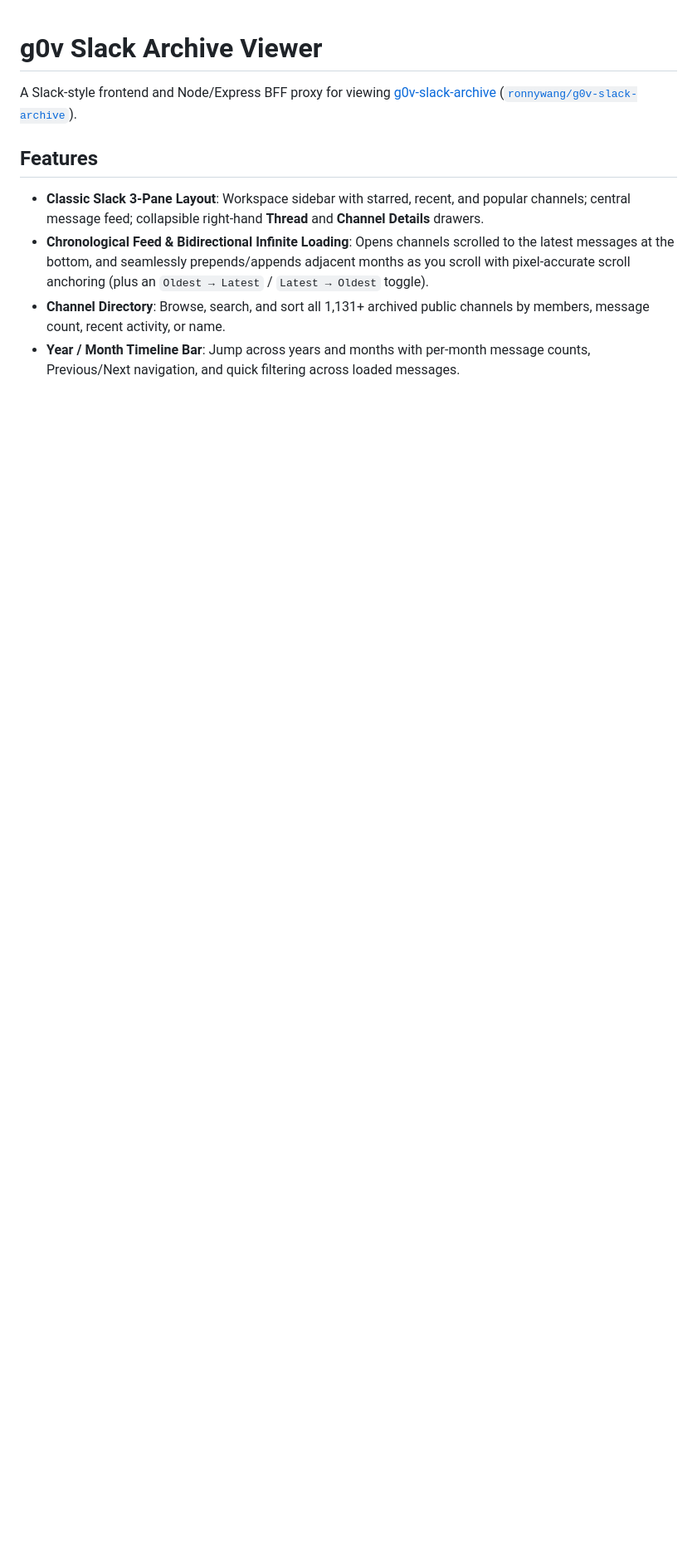
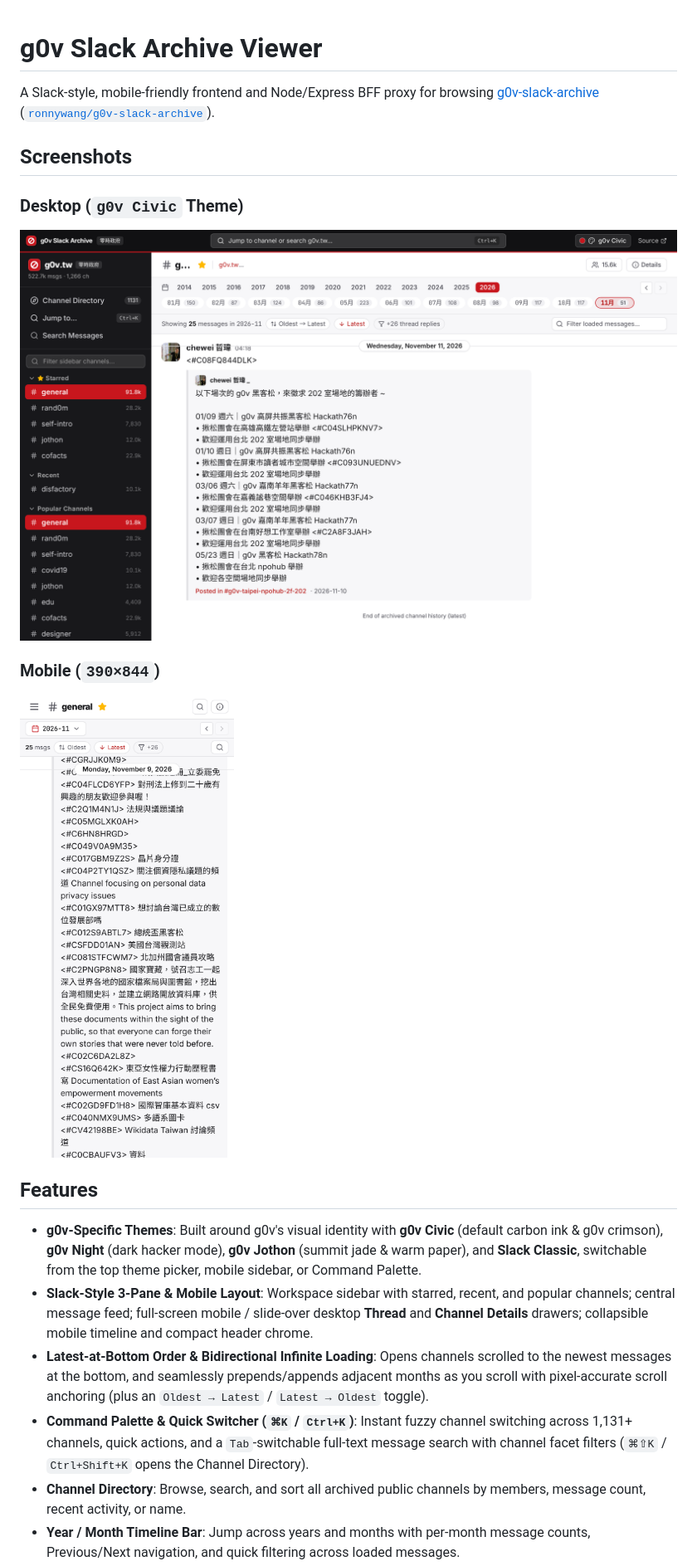
Before and after one commit to Yukaii/g0v-slack-viewer, a Markdown page: README.md, the part around one of its changes. Shown at 83% size. Rendered like a GitHub page; pictures changed too: docs/screenshots/desktop.png (added), docs/screenshots/mobile.png (added); blank space fills up the shorter version.

Commit message:
docs: add MIT license and desktop/mobile screenshots to README

```diff
--- a/README.md
+++ b/README.md
@@ -1,10 +1,20 @@
 # g0v Slack Archive Viewer
 
-A Slack-style frontend and Node/Express BFF proxy for viewing [g0v-slack-archive](https://g0v-slack-archive.g0v.ronny.tw/) ([`ronnywang/g0v-slack-archive`](https://github.com/ronnywang/g0v-slack-archive)).
+A Slack-style, mobile-friendly frontend and Node/Express BFF proxy for browsing [g0v-slack-archive](https://g0v-slack-archive.g0v.ronny.tw/) ([`ronnywang/g0v-slack-archive`](https://github.com/ronnywang/g0v-slack-archive)).
+
+## Screenshots
+
+### Desktop (`g0v Civic` Theme)
+![Desktop view of g0v Slack Archive Viewer](./docs/screenshots/desktop.png)
+
+### Mobile (`390×844`)
+<img src="./docs/screenshots/mobile.png" alt="Mobile view of g0v Slack Archive Viewer" width="320" />
 
 ## Features
 
-- **Classic Slack 3-Pane Layout**: Workspace sidebar with starred, recent, and popular channels; central message feed; collapsible right-hand **Thread** and **Channel Details** drawers.
-- **Chronological Feed & Bidirectional Infinite Loading**: Opens channels scrolled to the latest messages at the bottom, and seamlessly prepends/appends adjacent months as you scroll with pixel-accurate scroll anchoring (plus an `Oldest → Latest` / `Latest → Oldest` toggle).
-- **Channel Directory**: Browse, search, and sort all 1,131+ archived public channels by members, message count, recent activity, or name.
+- **g0v-Specific Themes**: Built around g0v's visual identity with **g0v Civic** (default carbon ink & g0v crimson), **g0v Night** (dark hacker mode), **g0v Jothon** (summit jade & warm paper), and **Slack Classic**, switchable from the top theme picker, mobile sidebar, or Command Palette.
+- **Slack-Style 3-Pane & Mobile Layout**: Workspace sidebar with starred, recent, and popular channels; central message feed; full-screen mobile / slide-over desktop **Thread** and **Channel Details** drawers; collapsible mobile timeline and compact header chrome.
+- **Latest-at-Bottom Order & Bidirectional Infinite Loading**: Opens channels scrolled to the newest messages at the bottom, and seamlessly prepends/appends adjacent months as you scroll with pixel-accurate scroll anchoring (plus an `Oldest → Latest` / `Latest → Oldest` toggle).
+- **Command Palette & Quick Switcher (`⌘K` / `Ctrl+K`)**: Instant fuzzy channel switching across 1,131+ channels, quick actions, and a `Tab`-switchable full-text message search with channel facet filters (`⌘⇧K` / `Ctrl+Shift+K` opens the Channel Directory).
+- **Channel Directory**: Browse, search, and sort all archived public channels by members, message count, recent activity, or name.
 - **Year / Month Timeline Bar**: Jump across years and months with per-month message counts, Previous/Next navigation, and quick filtering across loaded messages.
```
Also changed, not shown: other parts of README.md (+11 -5 lines), 2 other files.
